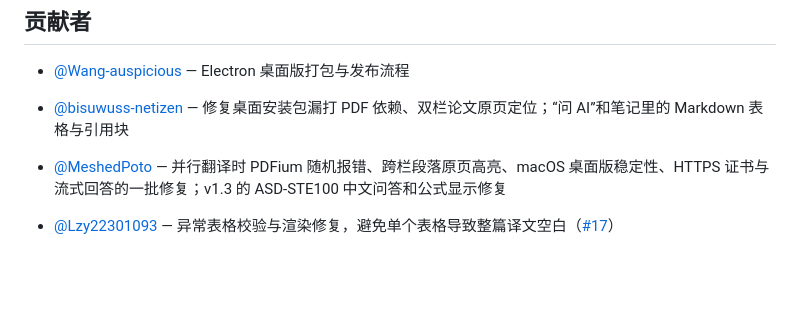
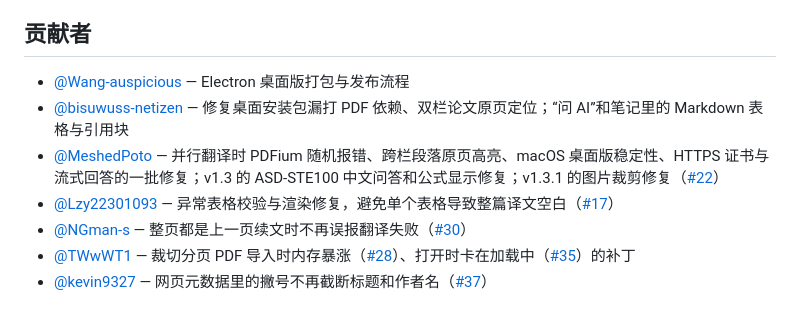
Before and after one commit to 88lin/easyread, a Markdown page: README.md, the part around the change. GitHub-like rendering; blank space fills up the shorter version.

```diff
--- a/README.md
+++ b/README.md
@@ -185,6 +185,8 @@ MIT。公式渲染用 [KaTeX](https://katex.org)（MIT）。
 
 - [@Wang-auspicious](https://github.com/Wang-auspicious) — Electron 桌面版打包与发布流程
 - [@bisuwuss-netizen](https://github.com/bisuwuss-netizen) — 修复桌面安装包漏打 PDF 依赖、双栏论文原页定位；“问 AI”和笔记里的 Markdown 表格与引用块
-- [@MeshedPoto](https://github.com/MeshedPoto) — 并行翻译时 PDFium 随机报错、跨栏段落原页高亮、macOS 桌面版稳定性、HTTPS 证书与流式回答的一批修复；v1.3 的 ASD-STE100 中文问答和公式显示修复
-
+- [@MeshedPoto](https://github.com/MeshedPoto) — 并行翻译时 PDFium 随机报错、跨栏段落原页高亮、macOS 桌面版稳定性、HTTPS 证书与流式回答的一批修复；v1.3 的 ASD-STE100 中文问答和公式显示修复；v1.3.1 的图片裁剪修复（[#22](https://github.com/Edwardxlai/easyread/pull/22)）
 - [@Lzy22301093](https://github.com/Lzy22301093) — 异常表格校验与渲染修复，避免单个表格导致整篇译文空白（[#17](https://github.com/Edwardxlai/easyread/pull/17)）
+- [@NGman-s](https://github.com/NGman-s) — 整页都是上一页续文时不再误报翻译失败（[#30](https://github.com/Edwardxlai/easyread/pull/30)）
+- [@TWwWT1](https://github.com/TWwWT1) — 裁切分页 PDF 导入时内存暴涨（[#28](https://github.com/Edwardxlai/easyread/issues/28)）、打开时卡在加载中（[#35](https://github.com/Edwardxlai/easyread/issues/35)）的补丁
+- [@kevin9327](https://github.com/kevin9327) — 网页元数据里的撇号不再截断标题和作者名（[#37](https://github.com/Edwardxlai/easyread/pull/37)）
```
Also changed, not shown: README.en.md (+4 -2 lines).
